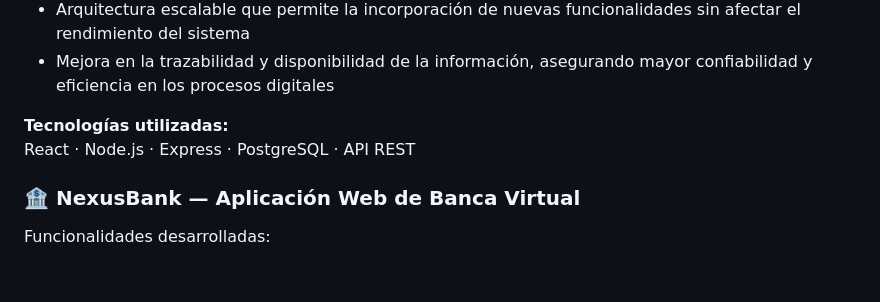
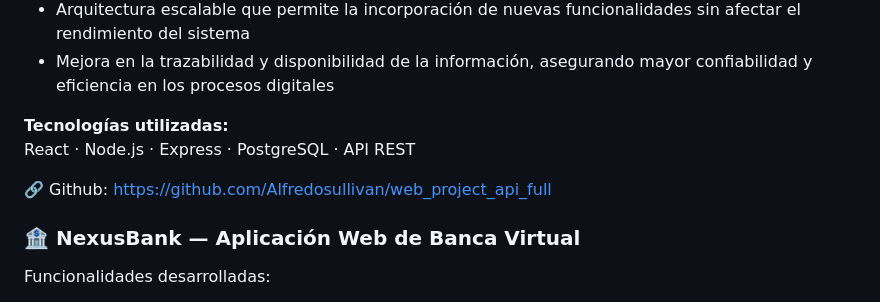
Before and after one commit to Alfredosullivan/Alfredosullivan.github.io, a Markdown page: README.md, the part around the change. Drawn GitHub-style; blank space fills up the shorter version.

```diff
--- a/README.md
+++ b/README.md
@@ -92,6 +92,8 @@ Resultado / impacto:
 **Tecnologías utilizadas:**
 React · Node.js · Express · PostgreSQL · API REST
 
+🔗 Github: https://github.com/Alfredosullivan/web_project_api_full
+
 ### 🏦 NexusBank — Aplicación Web de Banca Virtual
 Funcionalidades desarrolladas:
 
```
